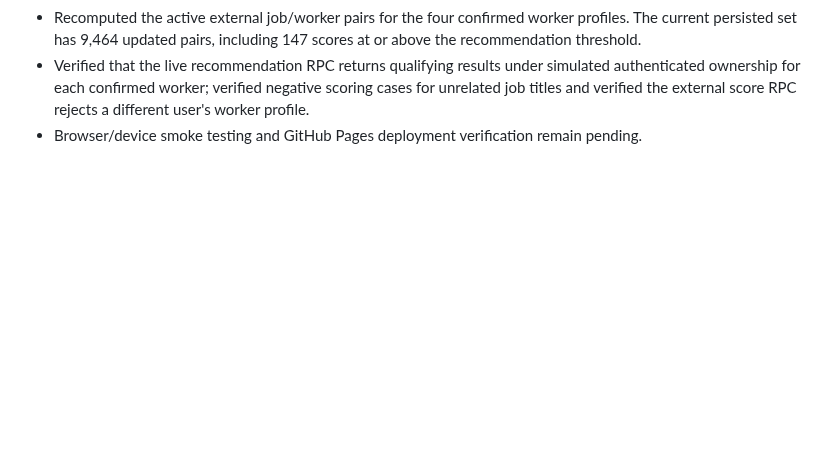
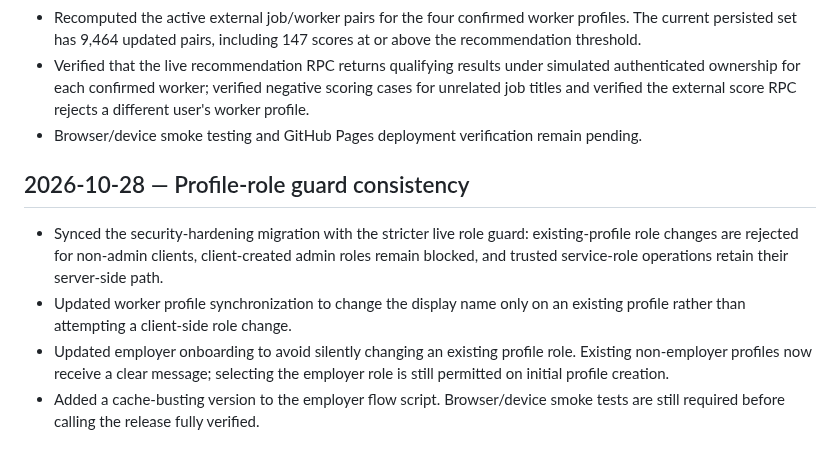
Before and after one commit to hassanhabib111978-ux/madkhal, a Markdown page: MADKHAL_CHANGELOG.md, the part around the change. Drawn GitHub-style; blank space fills up the shorter version.

Commit message:
Document profile-role guard consistency fixes

```diff
--- a/MADKHAL_CHANGELOG.md
+++ b/MADKHAL_CHANGELOG.md
@@ -99,3 +99,10 @@ No source ingestion was rebuilt or deleted in this batch. Payment activation rem
 - Recomputed the active external job/worker pairs for the four confirmed worker profiles. The current persisted set has 9,464 updated pairs, including 147 scores at or above the recommendation threshold.
 - Verified that the live recommendation RPC returns qualifying results under simulated authenticated ownership for each confirmed worker; verified negative scoring cases for unrelated job titles and verified the external score RPC rejects a different user's worker profile.
 - Browser/device smoke testing and GitHub Pages deployment verification remain pending.
+
+
+## 2026-10-28 — Profile-role guard consistency
+- Synced the security-hardening migration with the stricter live role guard: existing-profile role changes are rejected for non-admin clients, client-created admin roles remain blocked, and trusted service-role operations retain their server-side path.
+- Updated worker profile synchronization to change the display name only on an existing profile rather than attempting a client-side role change.
+- Updated employer onboarding to avoid silently changing an existing profile role. Existing non-employer profiles now receive a clear message; selecting the employer role is still permitted on initial profile creation.
+- Added a cache-busting version to the employer flow script. Browser/device smoke tests are still required before calling the release fully verified.
```
